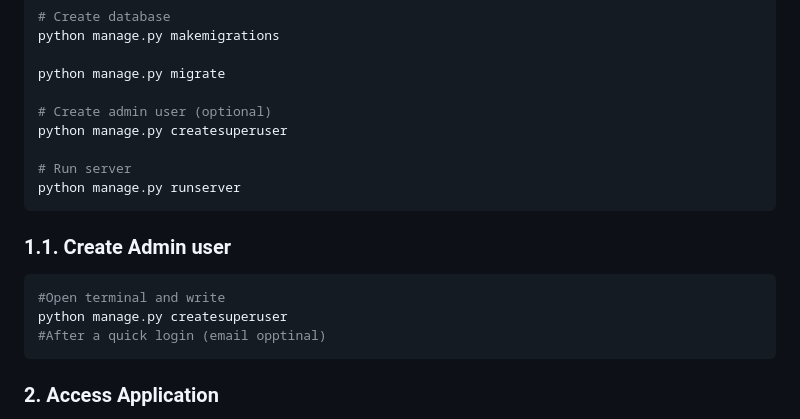
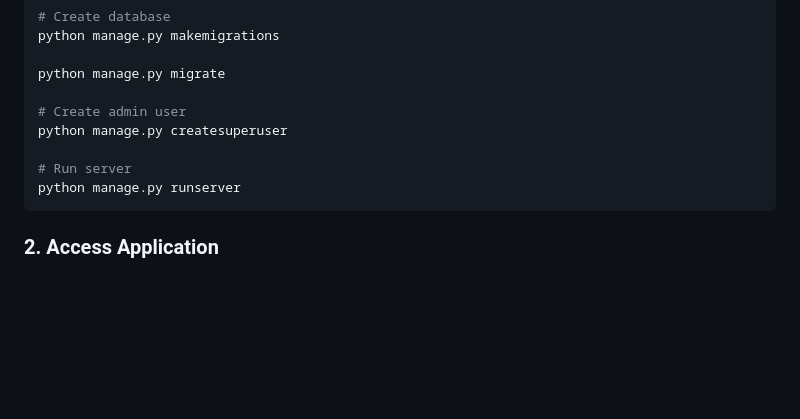
Before and after one commit to sotilsam/computer_security_project, a Markdown page: README.md, the part around the change. Drawn GitHub-style; blank space fills up the shorter version.

````diff
--- a/README.md
+++ b/README.md
@@ -49,19 +49,11 @@ python manage.py makemigrations
 
 python manage.py migrate
 
-# Create admin user (optional)
+# Create admin user
 python manage.py createsuperuser
 
 # Run server
 python manage.py runserver
-```
-
-### 1.1. Create Admin user
-
-```bash
-#Open terminal and write
-python manage.py createsuperuser
-#After a quick login (email opptinal)
 ```
 
 ### 2. Access Application
````
